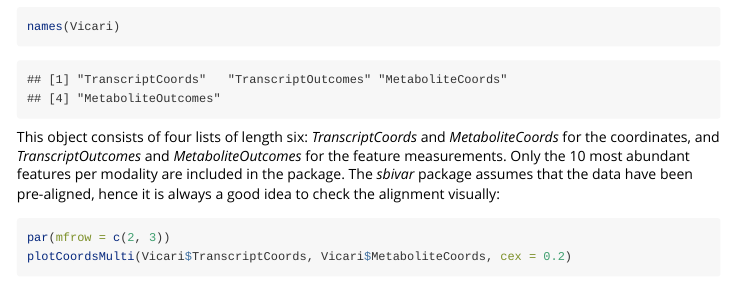
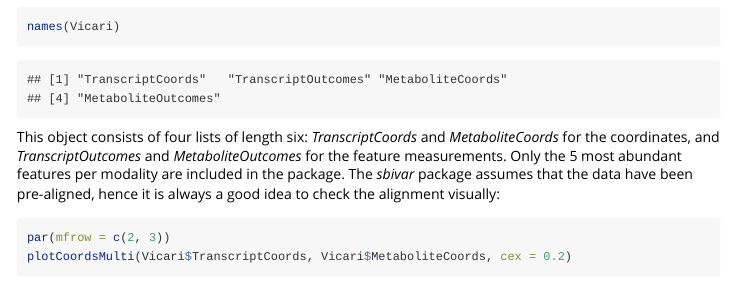
Before and after one commit to sthawinke/sbivar, an R Markdown document (vignettes/sbivarVignette.Rmd): the page in a window 1100 px wide, from 1810 px down. Rendered offline with R 4.5, knitr and Pandoc, with nearby package versions; some code elsewhere in the file could not run offline.

Commit message:
Limit data size

````diff
--- a/vignettes/sbivarVignette.Rmd
+++ b/vignettes/sbivarVignette.Rmd
@@ -102,7 +102,7 @@ data(Vicari)
 names(Vicari)
 ```
 
-This object consists of four lists of length six: _TranscriptCoords_ and _MetaboliteCoords_ for the coordinates, and _TranscriptOutcomes_ and _MetaboliteOutcomes_ for the feature measurements. Only the 10 most abundant features per modality are included in the package. The _sbivar_ package assumes that the data have been pre-aligned, hence it is always a good idea to check the alignment visually:
+This object consists of four lists of length six: _TranscriptCoords_ and _MetaboliteCoords_ for the coordinates, and _TranscriptOutcomes_ and _MetaboliteOutcomes_ for the feature measurements. Only the 5 most abundant features per modality are included in the package. The _sbivar_ package assumes that the data have been pre-aligned, hence it is always a good idea to check the alignment visually:
 
 ```{r plotcoordsVicari, fig.height = 7}
 par(mfrow = c(2, 3))
````
Also changed, not shown: data/Vicari.RData.
